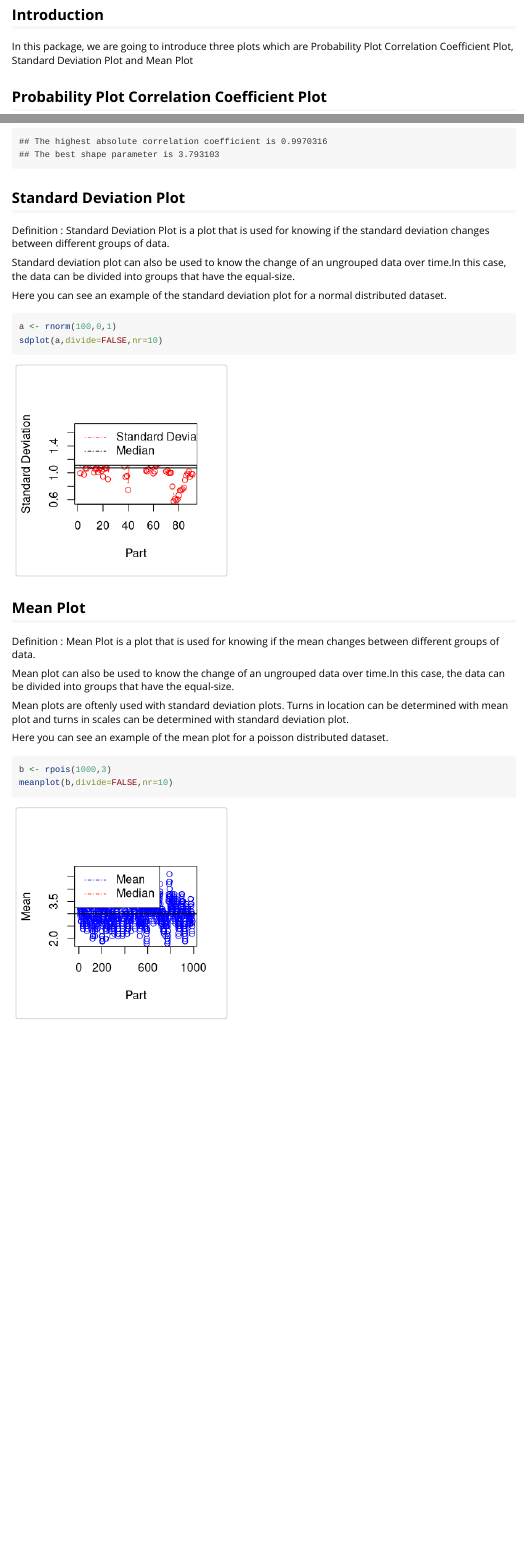
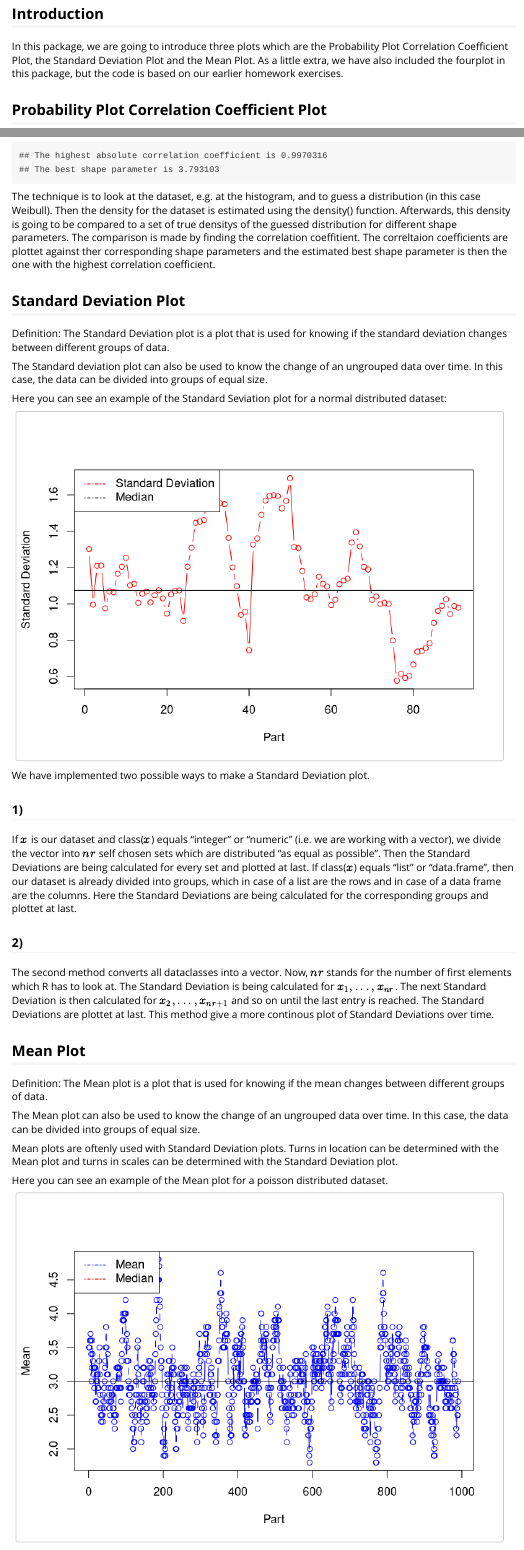
Before and after one commit to AUMath-AdvancedR2018/StatEngPlots, an R Markdown document (vignettes/Vignette.Rmd): the page in a window 1100 px wide, from 300 px down before the commit and from 330 px down after it, so that both start at the same text, and a second part further down, joined at a grey line. Rendered offline with R 4.5, knitr and Pandoc, with nearby package versions; code that draws random numbers runs with fixed seeds of ours.

Commit message:
Some corrections and add ons

````diff
--- a/vignettes/Vignette.Rmd
+++ b/vignettes/Vignette.Rmd
@@ -13,7 +13,7 @@ vignette: >
 
 ## Introduction
 
-In this package, we are going to introduce three plots which are Probability Plot Correlation Coefficient Plot, Standard Deviation Plot and Mean Plot
+In this package, we are going to introduce three plots which are the Probability Plot Correlation Coefficient Plot, the Standard Deviation Plot and the Mean Plot. As a little extra, we have also included the fourplot in this package, but the code is based on our earlier homework exercises.
 
 ## Probability Plot Correlation Coefficient Plot
 
@@ -27,4 +26,4 @@ Here you can see an example of the PPCC plot for determining the best shape para
-```{R}
+```{R, echo = FALSE, fig.width = 7, fig.height = 5}
 library("StatEngPlots")
 
 abc <- rweibull(1000,4)
@@ -32,32 +31,45 @@ ppcc(abc)
 
 ```
 
+The technique is to look at the dataset, e.g. at the histogram, and to guess a distribution (in this case Weibull). Then the density for the dataset is estimated using the density() function. Afterwards, this density is going to be compared to a set of true densitys of the guessed distribution for different shape parameters. The comparison is made by finding the correlation coeffitient. The correltaion coefficients are plottet against ther corresponding shape parameters and the estimated best shape parameter is then the one with the highest correlation coefficient.
+
 ## Standard Deviation Plot
 
-Definition : Standard Deviation Plot is a plot that is used for knowing if the standard deviation changes between different groups of data.
+Definition: The Standard Deviation plot is a plot that is used for knowing if the standard deviation changes between different groups of data.
 
-Standard deviation plot can also be used to know the change of an ungrouped data over time.In this case, the data can be divided into groups that have the equal-size.
+The Standard deviation plot can also be used to know the change of an ungrouped data over time. In this case, the data can be divided into groups of equal size.
 
-Here you can see an example of the standard deviation plot for a normal distributed dataset.
+Here you can see an example of the Standard Seviation plot for a normal distributed dataset:
 
-```{R}
+```{R, echo = FALSE, fig.width = 7, fig.height = 5}
 
 a <- rnorm(100,0,1)
 sdplot(a,divide=FALSE,nr=10)
 
 ```
 
+We have implemented two possible ways to make a Standard Deviation plot.
+
+### 1)
+
+If $x$ is our dataset and class($x$) equals "integer" or "numeric" (i.e. we are working with a vector), we divide the vector into $nr$ self chosen sets which are distributed "as equal as possible". Then the Standard Deviations are being calculated for every set and plotted at last.
+If class($x$) equals "list" or "data.frame", then our dataset is already divided into groups, which in case of a list are the rows and in case of a data frame are the columns. Here the Standard Deviations are being calculated for the corresponding groups and plottet at last.
+
+### 2)
+
+The second method converts all dataclasses into a vector. Now, $nr$ stands for the number of first elements which R has to look at. The Standard Deviation is being calculated for $x_1,...,x_{nr}$. The next Standard Deviation is then calculated for $x_2,...,x_{nr+1}$ and so on until the last entry is reached. The Standard Deviations are plottet at last. This method give a more continous plot of Standard Deviations over time.
+
 ## Mean Plot
 
-Definition : Mean Plot is a plot that is used for knowing if the mean changes between different groups of data.
+Definition: The Mean plot is a plot that is used for knowing if the mean changes between different groups of data.
 
-Mean plot can also be used to know the change of an ungrouped data over time.In this case, the data can be divided into groups that have the equal-size.
+The Mean plot can also be used to know the change of an ungrouped data over time. In this case, the data can be divided into groups of equal size.
 
-Mean plots are oftenly used with standard deviation plots. Turns in location can be determined with mean plot and turns in scales can be determined with standard deviation plot.
+Mean plots are oftenly used with Standard Deviation plots. Turns in location can be determined with the Mean plot and turns in scales can be determined with the Standard Deviation plot.
 
-Here you can see an example of the mean plot for a poisson distributed dataset.
+Here you can see an example of the Mean plot for a poisson distributed dataset.
 
-```{R}
+```{R, echo = FALSE, fig.width = 7, fig.height = 5}
 
 b <- rpois(1000,3)
 meanplot(b,divide=FALSE,nr=10)
````
Also changed, not shown: vignettes/Vignette.Rmd (9 more changed lines).
